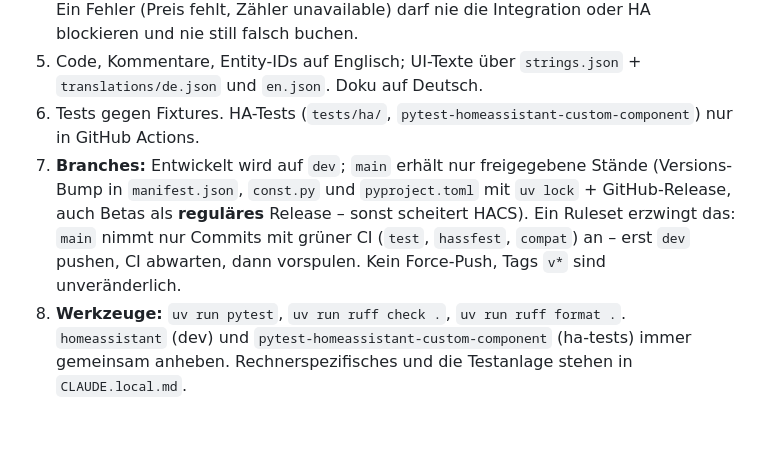
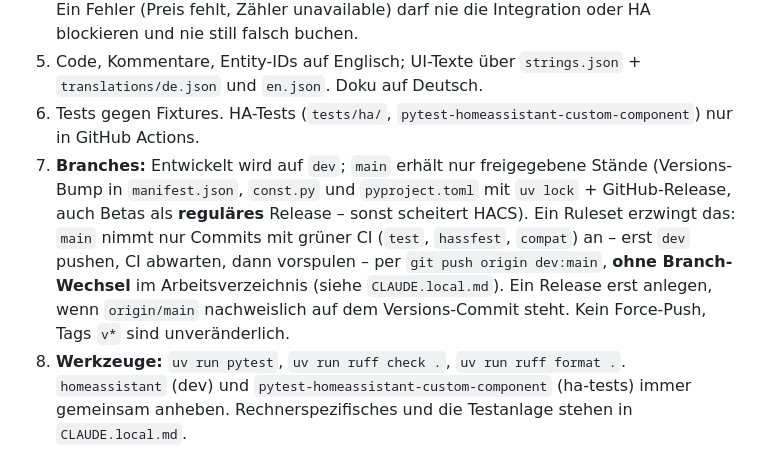
Before and after one commit to einspeisewacht/integration, a Markdown page: CLAUDE.md, the part around the change. Drawn GitHub-style; blank space fills up the shorter version.

Commit message:
CLAUDE.md: main ohne Branch-Wechsel vorspulen
Co-Authored-By: Claude Opus 5.5 <noreply@anthropic.com>

```diff
--- a/CLAUDE.md
+++ b/CLAUDE.md
@@ -28,5 +28,5 @@ Home-Assistant-Custom-Integration (HACS), Domain `einspeisewacht`. Berechnet fü
 4. Entwickelt wird gegen eine produktive Home-Assistant-Instanz. Logik (Buchung, Regeln, Preisquellen, Nachholung) erst als reines Python ohne HA-Importe testen. Ein Fehler (Preis fehlt, Zähler unavailable) darf nie die Integration oder HA blockieren und nie still falsch buchen.
 5. Code, Kommentare, Entity-IDs auf Englisch; UI-Texte über `strings.json` + `translations/de.json` und `en.json`. Doku auf Deutsch.
 6. Tests gegen Fixtures. HA-Tests (`tests/ha/`, `pytest-homeassistant-custom-component`) nur in GitHub Actions.
-7. **Branches:** Entwickelt wird auf `dev`; `main` erhält nur freigegebene Stände (Versions-Bump in `manifest.json`, `const.py` und `pyproject.toml` mit `uv lock` + GitHub-Release, auch Betas als **reguläres** Release – sonst scheitert HACS). Ein Ruleset erzwingt das: `main` nimmt nur Commits mit grüner CI (`test`, `hassfest`, `compat`) an – erst `dev` pushen, CI abwarten, dann vorspulen. Kein Force-Push, Tags `v*` sind unveränderlich.
+7. **Branches:** Entwickelt wird auf `dev`; `main` erhält nur freigegebene Stände (Versions-Bump in `manifest.json`, `const.py` und `pyproject.toml` mit `uv lock` + GitHub-Release, auch Betas als **reguläres** Release – sonst scheitert HACS). Ein Ruleset erzwingt das: `main` nimmt nur Commits mit grüner CI (`test`, `hassfest`, `compat`) an – erst `dev` pushen, CI abwarten, dann vorspulen – per `git push origin dev:main`, **ohne Branch-Wechsel** im Arbeitsverzeichnis (siehe `CLAUDE.local.md`). Ein Release erst anlegen, wenn `origin/main` nachweislich auf dem Versions-Commit steht. Kein Force-Push, Tags `v*` sind unveränderlich.
 8. **Werkzeuge:** `uv run pytest`, `uv run ruff check .`, `uv run ruff format .`. `homeassistant` (dev) und `pytest-homeassistant-custom-component` (ha-tests) immer gemeinsam anheben. Rechnerspezifisches und die Testanlage stehen in `CLAUDE.local.md`.
```
